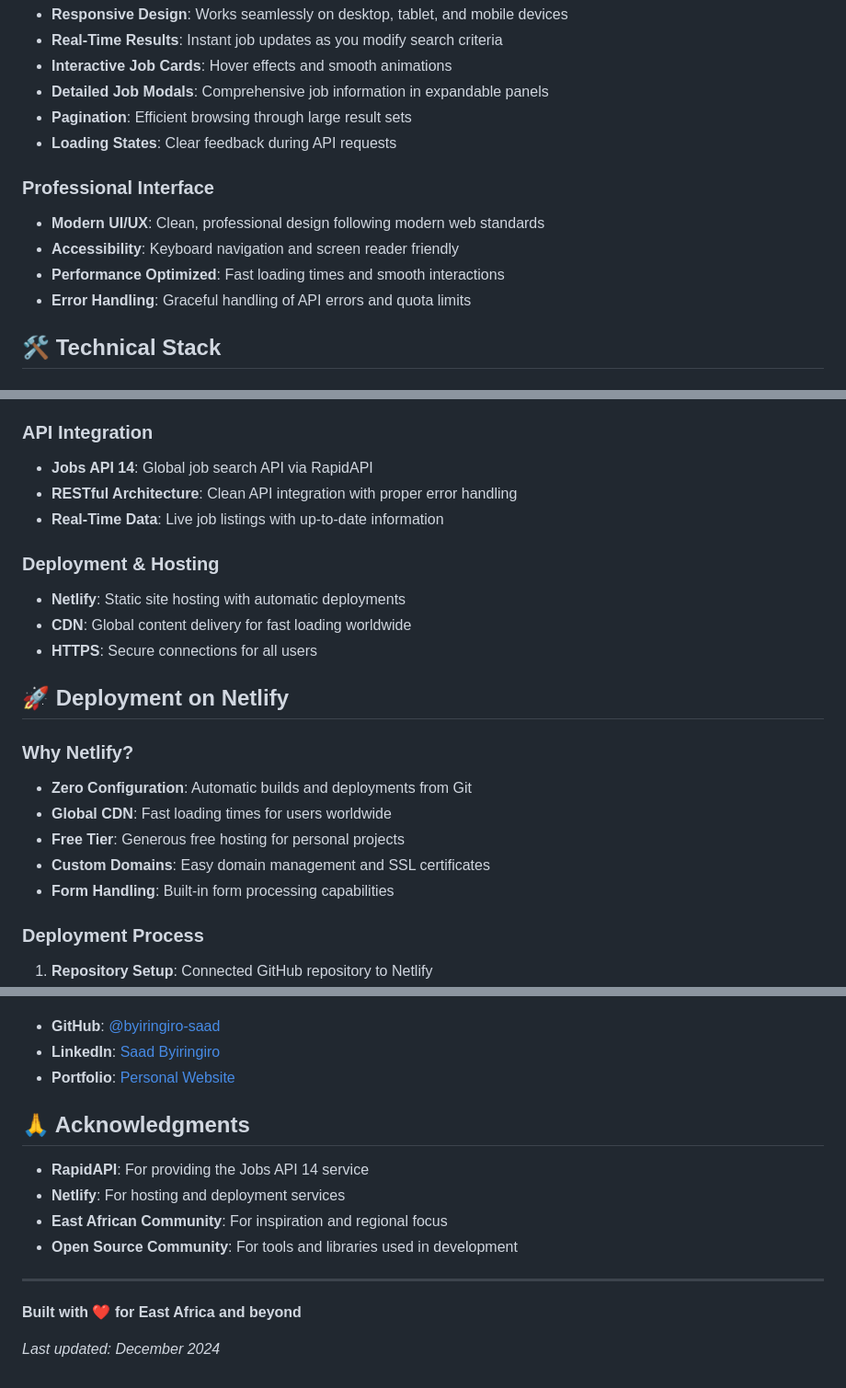
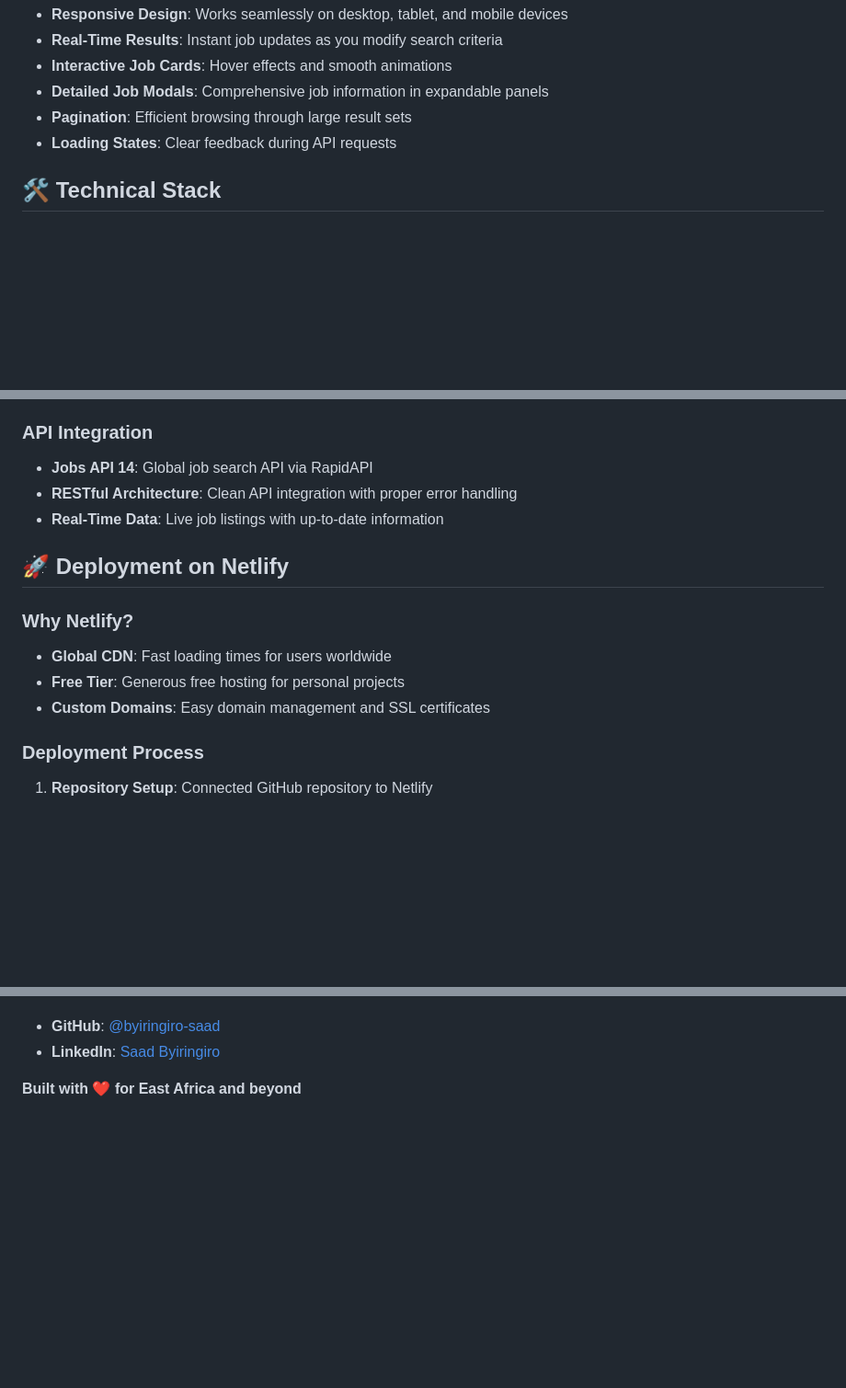
Before and after one commit to Byiringiro-saaad/Playing-with-apis, a Markdown page: README.md, 3 parts joined by grey strips. Shown at 92% size. Drawn GitHub-style; blank space fills up the shorter version.

```diff
--- a/README.md
+++ b/README.md
@@ -45,13 +45,6 @@ Saad Job Board is a comprehensive job search application that connects job seeke
 - **Pagination**: Efficient browsing through large result sets
 - **Loading States**: Clear feedback during API requests
 
-### **Professional Interface**
-
-- **Modern UI/UX**: Clean, professional design following modern web standards
-- **Accessibility**: Keyboard navigation and screen reader friendly
-- **Performance Optimized**: Fast loading times and smooth interactions
-- **Error Handling**: Graceful handling of API errors and quota limits
-
 ## 🛠️ Technical Stack
 
 ### **Frontend Technologies**
@@ -67,21 +60,13 @@ Saad Job Board is a comprehensive job search application that connects job seeke
 - **RESTful Architecture**: Clean API integration with proper error handling
 - **Real-Time Data**: Live job listings with up-to-date information
 
-### **Deployment & Hosting**
-
-- **Netlify**: Static site hosting with automatic deployments
-- **CDN**: Global content delivery for fast loading worldwide
-- **HTTPS**: Secure connections for all users
-
 ## 🚀 Deployment on Netlify
 
 ### **Why Netlify?**
 
-- **Zero Configuration**: Automatic builds and deployments from Git
 - **Global CDN**: Fast loading times for users worldwide
 - **Free Tier**: Generous free hosting for personal projects
 - **Custom Domains**: Easy domain management and SSL certificates
-- **Form Handling**: Built-in form processing capabilities
 
 ### **Deployment Process**
 
@@ -195,17 +129,5 @@ This project is open source and available under the [MIT License](LICENSE).
 
 - **GitHub**: [@byiringiro-saad](https://github.com/byiringiro-saad)
-- **LinkedIn**: [Saad Byiringiro](https://www.linkedin.com/in/saad-byiringiro/)
-- **Portfolio**: [Personal Website](https://byiringiro-saad.netlify.app/)
-
-## 🙏 Acknowledgments
-
-- **RapidAPI**: For providing the Jobs API 14 service
-- **Netlify**: For hosting and deployment services
-- **East African Community**: For inspiration and regional focus
-- **Open Source Community**: For tools and libraries used in development
-
----
+- **LinkedIn**: [Saad Byiringiro](https://www.linkedin.com/in/byiringiro-saad/)
 
 **Built with ❤️ for East Africa and beyond**
-
-_Last updated: December 2024_
```
Also changed, not shown: other parts of README.md (+3 -54 lines).
